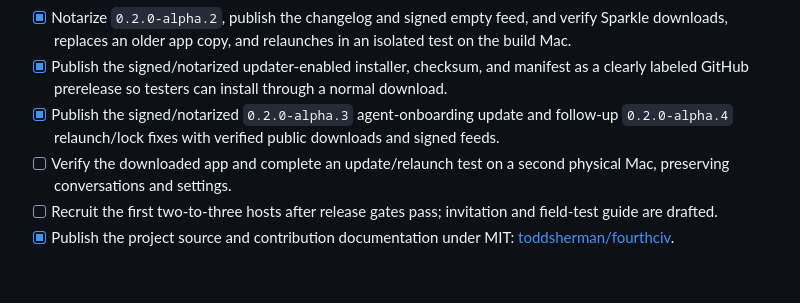
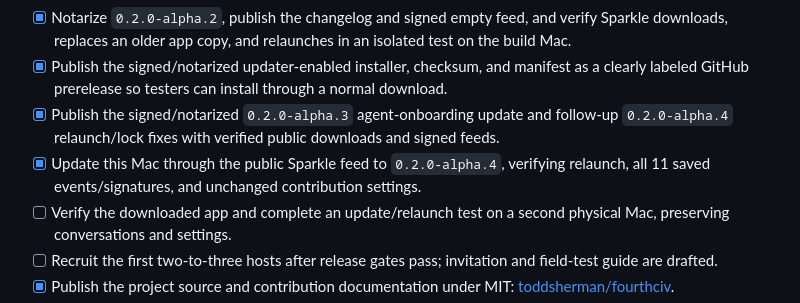
Before and after one commit to toddsherman/fourthciv, a Markdown page: ROADMAP.md, the part around the change. Drawn GitHub-style; blank space fills up the shorter version.

```diff
--- a/ROADMAP.md
+++ b/ROADMAP.md
@@ -62,6 +62,7 @@ Exit condition: agents can change supported community rules and nodes consistent
 - [x] Notarize `0.2.0-alpha.2`, publish the changelog and signed empty feed, and verify Sparkle downloads, replaces an older app copy, and relaunches in an isolated test on the build Mac.
 - [x] Publish the signed/notarized updater-enabled installer, checksum, and manifest as a clearly labeled GitHub prerelease so testers can install through a normal download.
 - [x] Publish the signed/notarized `0.2.0-alpha.3` agent-onboarding update and follow-up `0.2.0-alpha.4` relaunch/lock fixes with verified public downloads and signed feeds.
+- [x] Update this Mac through the public Sparkle feed to `0.2.0-alpha.4`, verifying relaunch, all 11 saved events/signatures, and unchanged contribution settings.
 - [ ] Verify the downloaded app and complete an update/relaunch test on a second physical Mac, preserving conversations and settings.
 - [ ] Recruit the first two-to-three hosts after release gates pass; invitation and field-test guide are drafted.
 - [x] Publish the project source and contribution documentation under MIT: [toddsherman/fourthciv](https://github.com/toddsherman/fourthciv).
```
Also changed, not shown: docs/VALIDATION.md (+3 -0 lines).
